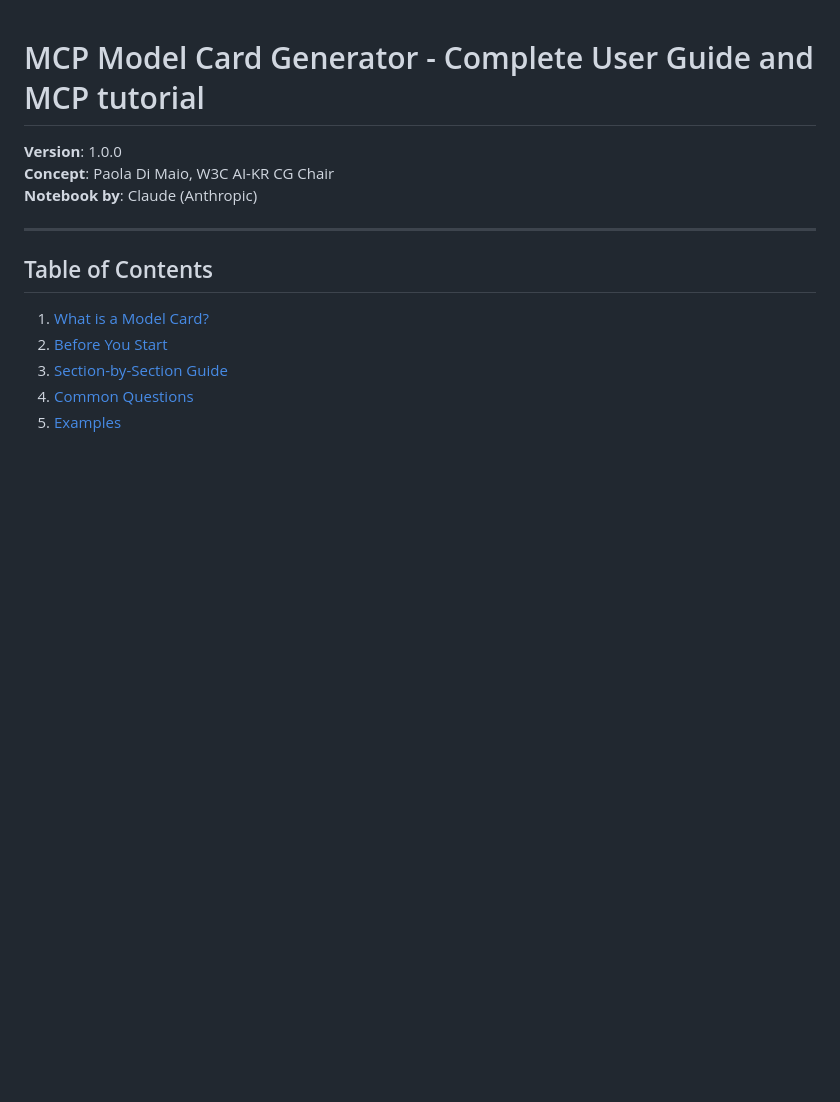
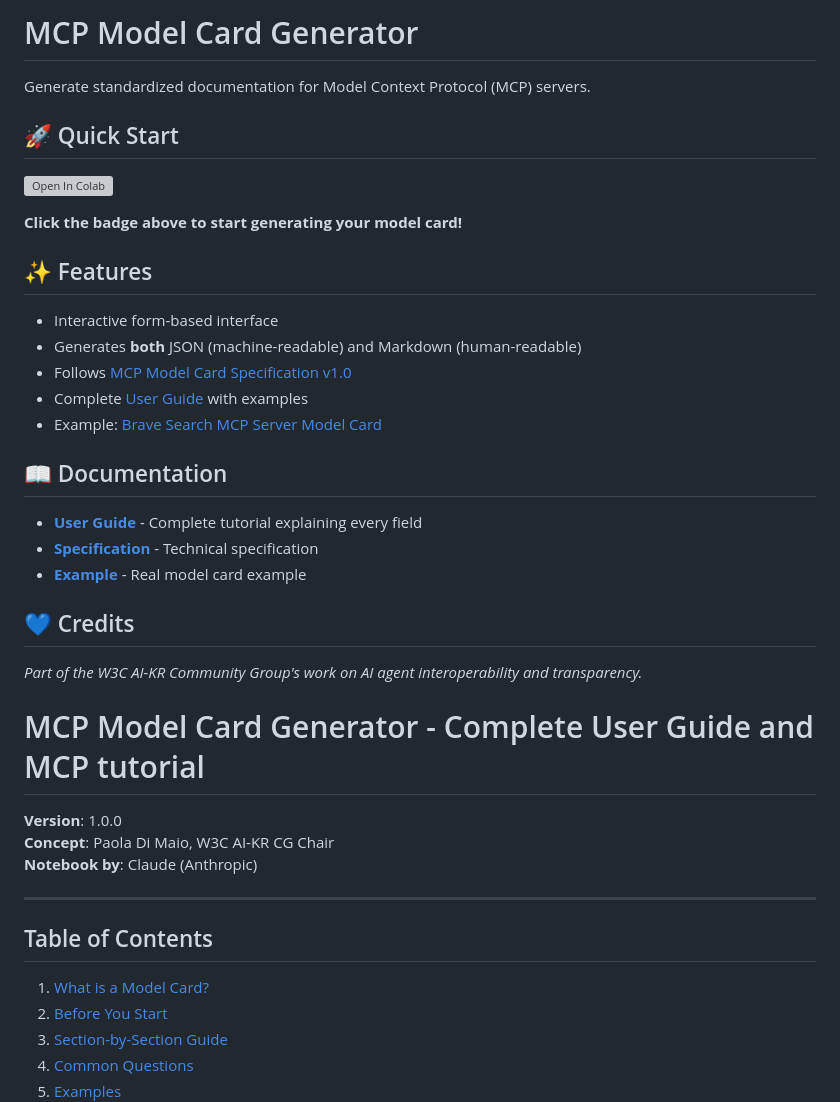
Before and after one commit to Starborn/MCP-Model-Card-Generator, a Markdown page: README.md, the part around the change. GitHub-like rendering; blank space fills up the shorter version; grey boxes are pictures that could not be loaded.

Commit message:
Update README.md
added badge

```diff
--- a/README.md
+++ b/README.md
@@ -1,3 +1,30 @@
+# MCP Model Card Generator
+
+Generate standardized documentation for Model Context Protocol (MCP) servers.
+
+## 🚀 Quick Start
+[![Open In Colab](https://colab.research.google.com/assets/colab-badge.svg)](https://colab.research.google.com/github/Starborn/MCP-Model-Card-Generator/blob/main/MCP_Model_Card_Generator.ipynb)
+
+**Click the badge above to start generating your model card!**
+## ✨ Features
+
+- Interactive form-based interface
+- Generates **both** JSON (machine-readable) and Markdown (human-readable)
+- Follows [MCP Model Card Specification v1.0](MCP_Model_Card_Specification_v1_0.md)
+- Complete [User Guide](MCP_Model_Card_Generator_USER_GUIDE.md) with examples
+- Example: [Brave Search MCP Server Model Card](brave-search-mcp-server-model-card.md)
+
+## 📖 Documentation
+
+- **[User Guide](MCP_Model_Card_Generator_USER_GUIDE.md)** - Complete tutorial explaining every field
+- **[Specification](MCP_Model_Card_Specification_v1_0.md)** - Technical specification
+- **[Example](brave-search-mcp-server-model-card.md)** - Real model card example
+
+## 💙 Credits
+
+*Part of the W3C AI-KR Community Group's work on AI agent interoperability and transparency.*
+
+
 # MCP Model Card Generator - Complete User Guide and MCP tutorial
 
 **Version**: 1.0.0
```
